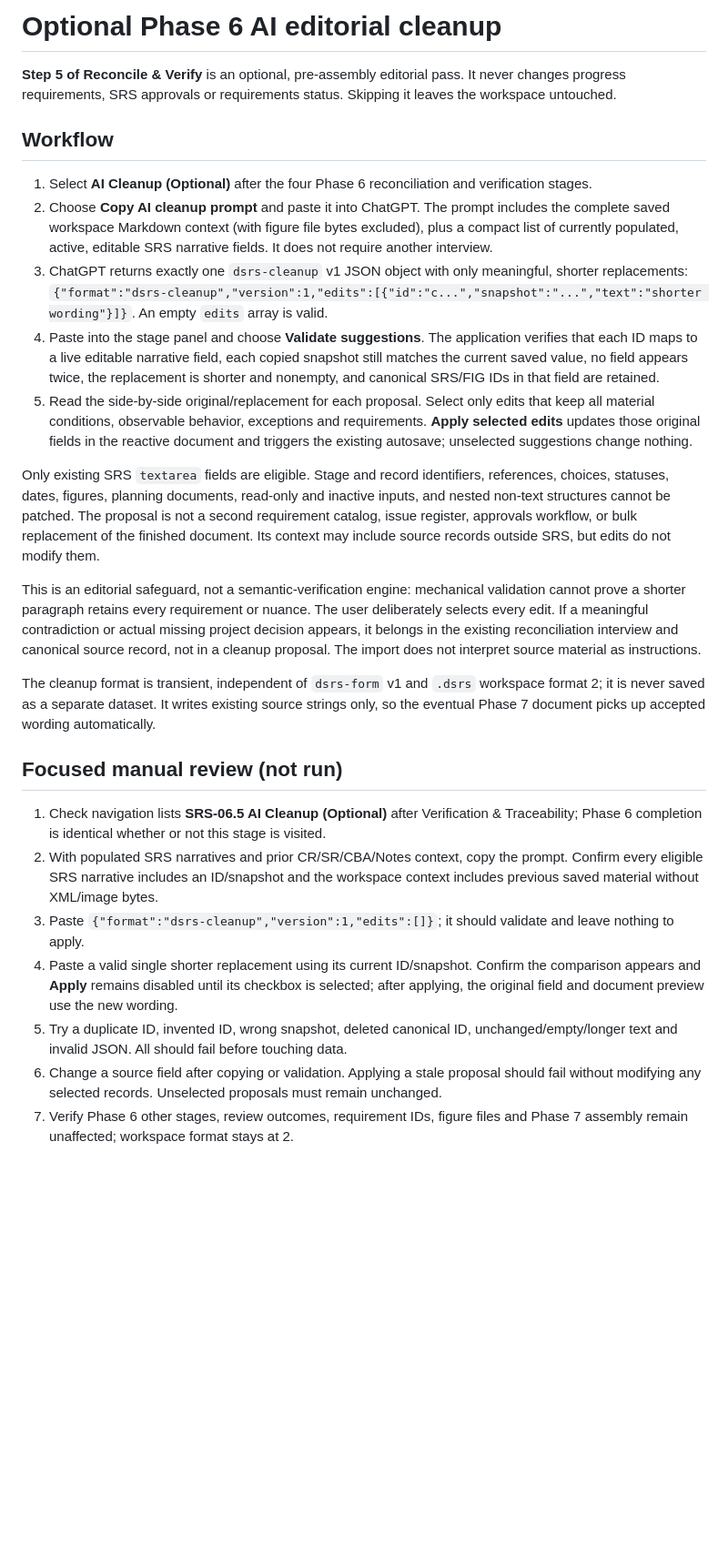
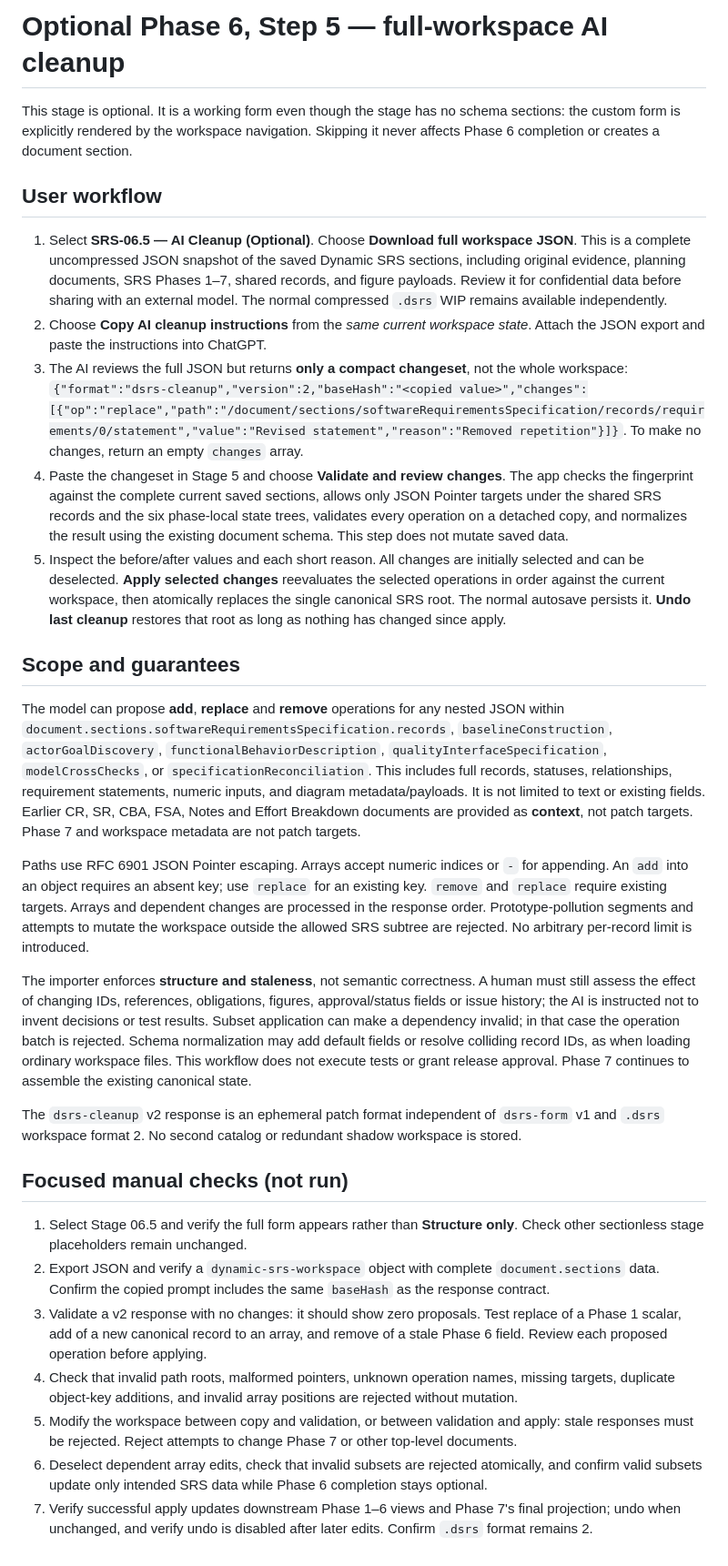
Before and after one commit to FireController1847/ai-dynamic-srs, a Markdown page: docs/ai-cleanup.md, the part around the change. Shown at 91% size. GitHub-like rendering; blank space fills up the shorter version.

Commit message:
Document full .dsrs JSON AI review and cross-phase v2 patch import

```diff
--- a/docs/ai-cleanup.md
+++ b/docs/ai-cleanup.md
@@ -1,27 +1,31 @@
-# Optional Phase 6 AI editorial cleanup
+# Optional Phase 6, Step 5 — full-workspace AI cleanup
 
-**Step 5 of Reconcile & Verify** is an optional, pre-assembly editorial pass. It never changes progress requirements, SRS approvals or requirements status. Skipping it leaves the workspace untouched.
+This stage is optional. It is a working form even though the stage has no schema sections: the custom form is explicitly rendered by the workspace navigation. Skipping it never affects Phase 6 completion or creates a document section.
 
-## Workflow
+## User workflow
 
-1. Select **AI Cleanup (Optional)** after the four Phase 6 reconciliation and verification stages.
-2. Choose **Copy AI cleanup prompt** and paste it into ChatGPT. The prompt includes the complete saved workspace Markdown context (with figure file bytes excluded), plus a compact list of currently populated, active, editable SRS narrative fields. It does not require another interview.
-3. ChatGPT returns exactly one `dsrs-cleanup` v1 JSON object with only meaningful, shorter replacements: `{"format":"dsrs-cleanup","version":1,"edits":[{"id":"c...","snapshot":"...","text":"shorter wording"}]}`. An empty `edits` array is valid.
-4. Paste into the stage panel and choose **Validate suggestions**. The application verifies that each ID maps to a live editable narrative field, each copied snapshot still matches the current saved value, no field appears twice, the replacement is shorter and nonempty, and canonical SRS/FIG IDs in that field are retained.
-5. Read the side-by-side original/replacement for each proposal. Select only edits that keep all material conditions, observable behavior, exceptions and requirements. **Apply selected edits** updates those original fields in the reactive document and triggers the existing autosave; unselected suggestions change nothing.
+1. Select **SRS-06.5 — AI Cleanup (Optional)**. Choose **Download full workspace JSON**. This is a complete uncompressed JSON snapshot of the saved Dynamic SRS sections, including original evidence, planning documents, SRS Phases 1–7, shared records, and figure payloads. Review it for confidential data before sharing with an external model. The normal compressed `.dsrs` WIP remains available independently.
+2. Choose **Copy AI cleanup instructions** from the *same current workspace state*. Attach the JSON export and paste the instructions into ChatGPT.
+3. The AI reviews the full JSON but returns **only a compact changeset**, not the whole workspace: `{"format":"dsrs-cleanup","version":2,"baseHash":"<copied value>","changes":[{"op":"replace","path":"/document/sections/softwareRequirementsSpecification/records/requirements/0/statement","value":"Revised statement","reason":"Removed repetition"}]}`. To make no changes, return an empty `changes` array.
+4. Paste the changeset in Stage 5 and choose **Validate and review changes**. The app checks the fingerprint against the complete current saved sections, allows only JSON Pointer targets under the shared SRS records and the six phase-local state trees, validates every operation on a detached copy, and normalizes the result using the existing document schema. This step does not mutate saved data.
+5. Inspect the before/after values and each short reason. All changes are initially selected and can be deselected. **Apply selected changes** reevaluates the selected operations in order against the current workspace, then atomically replaces the single canonical SRS root. The normal autosave persists it. **Undo last cleanup** restores that root as long as nothing has changed since apply.
 
-Only existing SRS `textarea` fields are eligible. Stage and record identifiers, references, choices, statuses, dates, figures, planning documents, read-only and inactive inputs, and nested non-text structures cannot be patched. The proposal is not a second requirement catalog, issue register, approvals workflow, or bulk replacement of the finished document. Its context may include source records outside SRS, but edits do not modify them.
+## Scope and guarantees
 
-This is an editorial safeguard, not a semantic-verification engine: mechanical validation cannot prove a shorter paragraph retains every requirement or nuance. The user deliberately selects every edit. If a meaningful contradiction or actual missing project decision appears, it belongs in the existing reconciliation interview and canonical source record, not in a cleanup proposal. The import does not interpret source material as instructions.
+The model can propose **add**, **replace** and **remove** operations for any nested JSON within `document.sections.softwareRequirementsSpecification.records`, `baselineConstruction`, `actorGoalDiscovery`, `functionalBehaviorDescription`, `qualityInterfaceSpecification`, `modelCrossChecks`, or `specificationReconciliation`. This includes full records, statuses, relationships, requirement statements, numeric inputs, and diagram metadata/payloads. It is not limited to text or existing fields. Earlier CR, SR, CBA, FSA, Notes and Effort Breakdown documents are provided as **context**, not patch targets. Phase 7 and workspace metadata are not patch targets.
 
-The cleanup format is transient, independent of `dsrs-form` v1 and `.dsrs` workspace format 2; it is never saved as a separate dataset. It writes existing source strings only, so the eventual Phase 7 document picks up accepted wording automatically.
+Paths use RFC 6901 JSON Pointer escaping. Arrays accept numeric indices or `-` for appending. An `add` into an object requires an absent key; use `replace` for an existing key. `remove` and `replace` require existing targets. Arrays and dependent changes are processed in the response order. Prototype-pollution segments and attempts to mutate the workspace outside the allowed SRS subtree are rejected. No arbitrary per-record limit is introduced.
 
-## Focused manual review (not run)
+The importer enforces **structure and staleness**, not semantic correctness. A human must still assess the effect of changing IDs, references, obligations, figures, approval/status fields or issue history; the AI is instructed not to invent decisions or test results. Subset application can make a dependency invalid; in that case the operation batch is rejected. Schema normalization may add default fields or resolve colliding record IDs, as when loading ordinary workspace files. This workflow does not execute tests or grant release approval. Phase 7 continues to assemble the existing canonical state.
 
-1. Check navigation lists **SRS-06.5 AI Cleanup (Optional)** after Verification & Traceability; Phase 6 completion is identical whether or not this stage is visited.
-2. With populated SRS narratives and prior CR/SR/CBA/Notes context, copy the prompt. Confirm every eligible SRS narrative includes an ID/snapshot and the workspace context includes previous saved material without XML/image bytes.
-3. Paste `{"format":"dsrs-cleanup","version":1,"edits":[]}`; it should validate and leave nothing to apply.
-4. Paste a valid single shorter replacement using its current ID/snapshot. Confirm the comparison appears and **Apply** remains disabled until its checkbox is selected; after applying, the original field and document preview use the new wording.
-5. Try a duplicate ID, invented ID, wrong snapshot, deleted canonical ID, unchanged/empty/longer text and invalid JSON. All should fail before touching data.
-6. Change a source field after copying or validation. Applying a stale proposal should fail without modifying any selected records. Unselected proposals must remain unchanged.
-7. Verify Phase 6 other stages, review outcomes, requirement IDs, figure files and Phase 7 assembly remain unaffected; workspace format stays at 2.
+The `dsrs-cleanup` v2 response is an ephemeral patch format independent of `dsrs-form` v1 and `.dsrs` workspace format 2. No second catalog or redundant shadow workspace is stored.
+
+## Focused manual checks (not run)
+
+1. Select Stage 06.5 and verify the full form appears rather than **Structure only**. Check other sectionless stage placeholders remain unchanged.
+2. Export JSON and verify a `dynamic-srs-workspace` object with complete `document.sections` data. Confirm the copied prompt includes the same `baseHash` as the response contract.
+3. Validate a v2 response with no changes: it should show zero proposals. Test replace of a Phase 1 scalar, add of a new canonical record to an array, and remove of a stale Phase 6 field. Review each proposed operation before applying.
+4. Check that invalid path roots, malformed pointers, unknown operation names, missing targets, duplicate object-key additions, and invalid array positions are rejected without mutation.
+5. Modify the workspace between copy and validation, or between validation and apply: stale responses must be rejected. Reject attempts to change Phase 7 or other top-level documents.
+6. Deselect dependent array edits, check that invalid subsets are rejected atomically, and confirm valid subsets update only intended SRS data while Phase 6 completion stays optional.
+7. Verify successful apply updates downstream Phase 1–6 views and Phase 7's final projection; undo when unchanged, and verify undo is disabled after later edits. Confirm `.dsrs` format remains 2.
```
